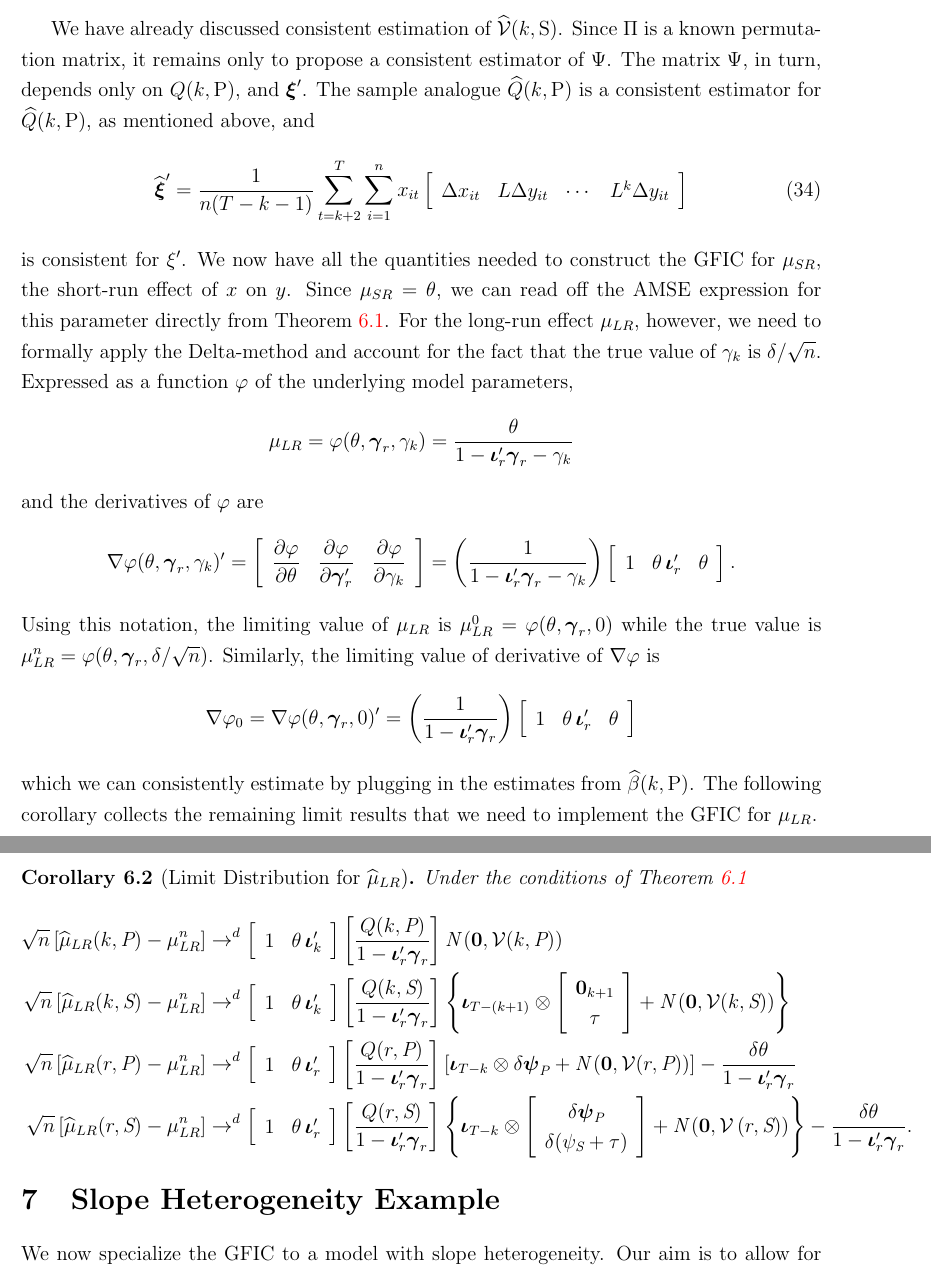
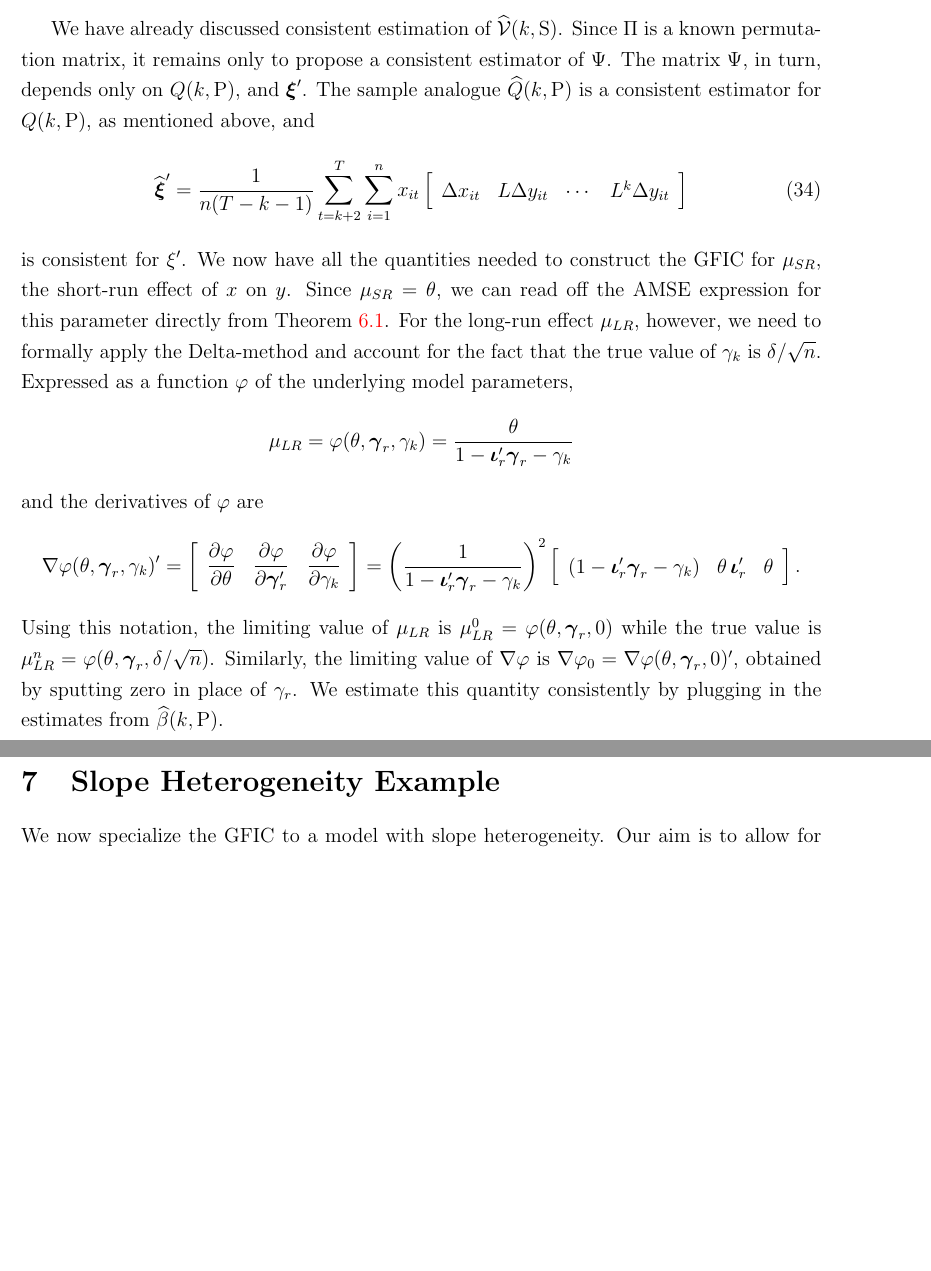
Before and after one commit to fditraglia/gfic, a LaTeX paper (main.tex, which reads dynamic_panel.tex): two parts of pages 21 and 22 of 58 before the commit and two parts of pages 21 and 22 of 57 after it, joined at a grey line, cut so that both start at the same text, the shorter picture padded with empty space. Compiled offline with pdfLaTeX.

Commit message:
fix typos spotted by Minsu

```diff
--- a/dynamic_panel.tex
+++ b/dynamic_panel.tex
@@ -224,7 +223,7 @@ To provide asymptotically unbiased estimators of the quantities $\tau^2$, $\delt
 We have already discussed consistent estimation of $\widehat{\mathcal{V}}(k,\text{S})$.
 Since $\Pi$ is a known permutation matrix, it remains only to propose a consistent estimator of $\Psi$.
 The matrix $\Psi$, in turn, depends only on $Q(k,\text{P})$, and $\boldsymbol{\xi}'$.
-The sample analogue $\widehat{Q}(k,\text{P})$ is a consistent estimator for $\widehat{Q}(k,\text{P})$, as mentioned above, and
+The sample analogue $\widehat{Q}(k,\text{P})$ is a consistent estimator for $Q(k,\text{P})$, as mentioned above, and
 \begin{equation}
   \widehat{\boldsymbol{\xi}}' = \frac{1}{n(T - k - 1)} \sum_{t = k+2}^T \sum_{i=1}^n x_{it}\left[
   \begin{array}{cccc}
@@ -249,71 +248,64 @@ and the derivatives of $\varphi$ are
     \displaystyle\frac{\partial \varphi}{\partial \gamma_k}
   \end{array}
 \right] =
-\left( \frac{1}{1 - \boldsymbol{\iota}_r' \boldsymbol{\gamma}_r - \gamma_k} \right) \left[
+\left( \frac{1}{1 - \boldsymbol{\iota}_r' \boldsymbol{\gamma}_r - \gamma_k} \right)^2 \left[
 \begin{array}{ccc}
-  1 & \theta \,\boldsymbol{\iota}_r' & \theta
+  \left( 1 - \boldsymbol{\iota}_r' \boldsymbol{\gamma}_r - \gamma_k \right) & \theta \,\boldsymbol{\iota}_r' & \theta
 \end{array}
 \right].
 \]
 Using this notation, the limiting value of $\mu_{LR}$ is $\mu_{LR}^{0} =  \varphi(\theta, \boldsymbol{\gamma}_r, 0)$
 while the true value is
 $\mu_{LR}^{n} = \varphi(\theta, \boldsymbol{\gamma}_r, \delta/\sqrt{n})$.
-Similarly, the limiting value of derivative of $\nabla\varphi$ is
-\[
-  \nabla \varphi_0 = \nabla \varphi(\theta, \boldsymbol{\gamma}_r, 0)' =
-\left( \frac{1}{1 - \boldsymbol{\iota}_r' \boldsymbol{\gamma}_r} \right) \left[
-\begin{array}{ccc}
-  1 & \theta \, \boldsymbol{\iota}_r' & \theta
-\end{array}
-\right]
-\]
-which we can consistently estimate by plugging in the estimates from $\widehat{\beta}(k, \text{P})$.
-The following corollary collects the remaining limit results that we need to implement the GFIC for $\mu_{LR}$.
+Similarly, the limiting value of $\nabla\varphi$ is $\nabla \varphi_0 = \nabla \varphi(\theta, \boldsymbol{\gamma}_r, 0)'$, obtained by sputting zero in place of $\gamma_r$.
+We estimate this quantity consistently by plugging in the estimates from $\widehat{\beta}(k, \text{P})$.
 
-\begin{cor}[Limit Distribution for $\widehat{\mu}_{LR}$]
-  Under the conditions of Theorem \ref{thm:limitDpanel}
-  \begin{align*}
-    \sqrt{n}\left[ \widehat{\mu}_{LR}(k,\text{P})-\mu_{LR}^n \right] &\rightarrow^d
-    \left[
-    \begin{array}{cc}
-      1 & \theta \,\boldsymbol{\iota}_k'
-    \end{array}
-  \right]
-  \left[ \frac{Q(k, \text{P})}{1 - \boldsymbol{\iota}_r' \boldsymbol{\gamma}_r} \right]
-  \mbox{N}\left(\mathbf{0}, \mathcal{V}(k,\text{P})\right)  \\
-    \sqrt{n}\left[ \widehat{\mu}_{LR}(k,\text{S})-\mu_{LR}^n \right] &\rightarrow^d
-    \left[
-    \begin{array}{cc}
-      1 & \theta \,\boldsymbol{\iota}_k'
-    \end{array}
-  \right]
-  \left[ \frac{Q(k, \text{S})}{1 - \boldsymbol{\iota}_r' \boldsymbol{\gamma}_r} \right]
-     \left\{ \boldsymbol{\iota}_{T-(k +1)} \otimes \left[
-    \begin{array}{c}
-      \mathbf{0}_{k+1} \\ \tau
-    \end{array}
-  \right] + \mbox{N}\left(\mathbf{0}, \mathcal{V}(k,\text{S})\right)\right\}\\
-  \sqrt{n}\left[ \widehat{\mu}_{LR}(r,\text{P})- \mu_{LR}^n \right] &\rightarrow^d
-    \left[
-    \begin{array}{cc}
-      1 & \theta \,\boldsymbol{\iota}_r'
-    \end{array}
-  \right]
-  \left[ \frac{Q(r, \text{P})}{1 - \boldsymbol{\iota}_r' \boldsymbol{\gamma}_r} \right]
-  \left[\boldsymbol{\iota}_{T-k} \otimes \delta \boldsymbol{\psi}_{\text{P}} + \mbox{N}\left(\mathbf{0}, \mathcal{V}(r,\text{P}) \right) \right] - \frac{\delta \theta}{1 - \boldsymbol{\iota}_{r}' \boldsymbol{\gamma}_r}\\
-  \sqrt{n}\left[ \widehat{\mu}_{LR}(r,\text{S})- \mu_{LR}^n\right] &\rightarrow^d
-    \left[
-    \begin{array}{cc}
-      1 & \theta \,\boldsymbol{\iota}_r'
-    \end{array}
-  \right]
-  \left[ \frac{Q(r, \text{S})}{1 - \boldsymbol{\iota}_r' \boldsymbol{\gamma}_r} \right]
-  \left\{\boldsymbol{\iota}_{T-k} \otimes
-    \left[
-  \begin{array}{c}
-    \delta\boldsymbol{\psi}_{\text{P}} \\ \delta(\psi_{\text{S}} + \tau)
-\end{array}
-\right] + \mbox{N}\left( \mathbf{0}, \mathcal{V}\left(r,\text{S}\right) \right)\right\}
-- \frac{\delta \theta}{1 - \boldsymbol{\iota}_{r}' \boldsymbol{\gamma}_r}.
-  \end{align*}
-\end{cor}
+%The following corollary collects the remaining limit results that we need to implement the GFIC for $\mu_{LR}$.
+
+%\begin{cor}[Limit Distribution for $\widehat{\mu}_{LR}$]
+%  Under the conditions of Theorem \ref{thm:limitDpanel}
+%  \begin{align*}
+%    \sqrt{n}\left[ \widehat{\mu}_{LR}(k,\text{P})-\mu_{LR}^n \right] &\rightarrow^d
+%    \left[
+%    \begin{array}{cc}
+%      1 & \theta \,\boldsymbol{\iota}_k'
+%    \end{array}
+%  \right]
+%  \left[ \frac{Q(k, \text{P})}{1 - \boldsymbol{\iota}_r' \boldsymbol{\gamma}_r} \right]
+%  \mbox{N}\left(\mathbf{0}, \mathcal{V}(k,\text{P})\right)  \\
+%    \sqrt{n}\left[ \widehat{\mu}_{LR}(k,\text{S})-\mu_{LR}^n \right] &\rightarrow^d
+%    \left[
+%    \begin{array}{cc}
+%      1 & \theta \,\boldsymbol{\iota}_k'
+%    \end{array}
+%  \right]
+%  \left[ \frac{Q(k, \text{S})}{1 - \boldsymbol{\iota}_r' \boldsymbol{\gamma}_r} \right]
+%     \left\{ \boldsymbol{\iota}_{T-(k +1)} \otimes \left[
+%    \begin{array}{c}
+%      \mathbf{0}_{k+1} \\ \tau
+%    \end{array}
+%  \right] + \mbox{N}\left(\mathbf{0}, \mathcal{V}(k,\text{S})\right)\right\}\\
+%  \sqrt{n}\left[ \widehat{\mu}_{LR}(r,\text{P})- \mu_{LR}^n \right] &\rightarrow^d
+%    \left[
+%    \begin{array}{cc}
+%      1 & \theta \,\boldsymbol{\iota}_r'
+%    \end{array}
+%  \right]
+%  \left[ \frac{Q(r, \text{P})}{1 - \boldsymbol{\iota}_r' \boldsymbol{\gamma}_r} \right]
+%  \left[\boldsymbol{\iota}_{T-k} \otimes \delta \boldsymbol{\psi}_{\text{P}} + \mbox{N}\left(\mathbf{0}, \mathcal{V}(r,\text{P}) \right) \right] - \frac{\delta \theta}{1 - \boldsymbol{\iota}_{r}' \boldsymbol{\gamma}_r}\\
+%  \sqrt{n}\left[ \widehat{\mu}_{LR}(r,\text{S})- \mu_{LR}^n\right] &\rightarrow^d
+%    \left[
+%    \begin{array}{cc}
+%      1 & \theta \,\boldsymbol{\iota}_r'
+%    \end{array}
+%  \right]
+%  \left[ \frac{Q(r, \text{S})}{1 - \boldsymbol{\iota}_r' \boldsymbol{\gamma}_r} \right]
+%  \left\{\boldsymbol{\iota}_{T-k} \otimes
+%    \left[
+%  \begin{array}{c}
+%    \delta\boldsymbol{\psi}_{\text{P}} \\ \delta(\psi_{\text{S}} + \tau)
+%\end{array}
+%\right] + \mbox{N}\left( \mathbf{0}, \mathcal{V}\left(r,\text{S}\right) \right)\right\}
+%- \frac{\delta \theta}{1 - \boldsymbol{\iota}_{r}' \boldsymbol{\gamma}_r}.
+%  \end{align*}
+%\end{cor}
```
Also changed, not shown: REvsFE.tex (+1 -1 lines), main.pdf, dynamic_panel.tex (7 more changed lines).
